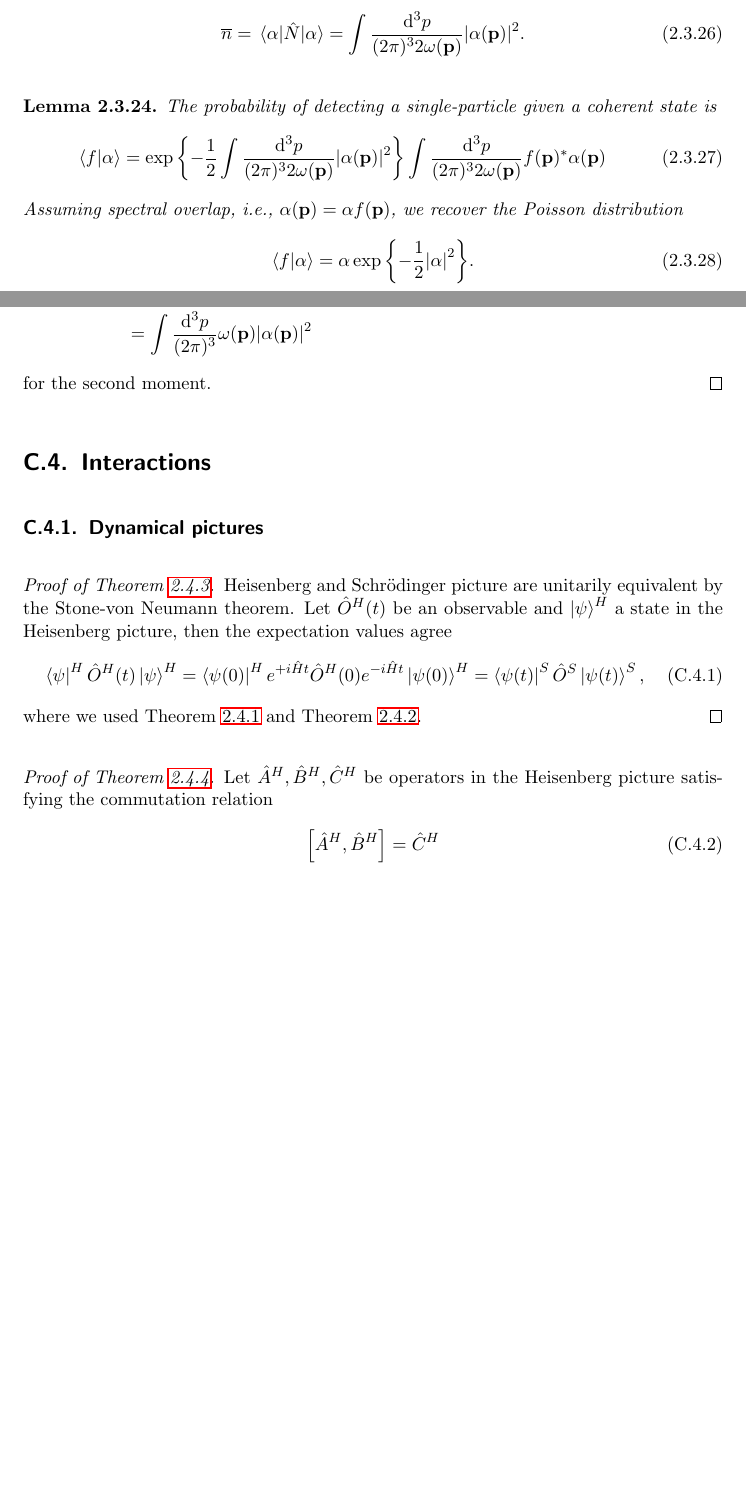
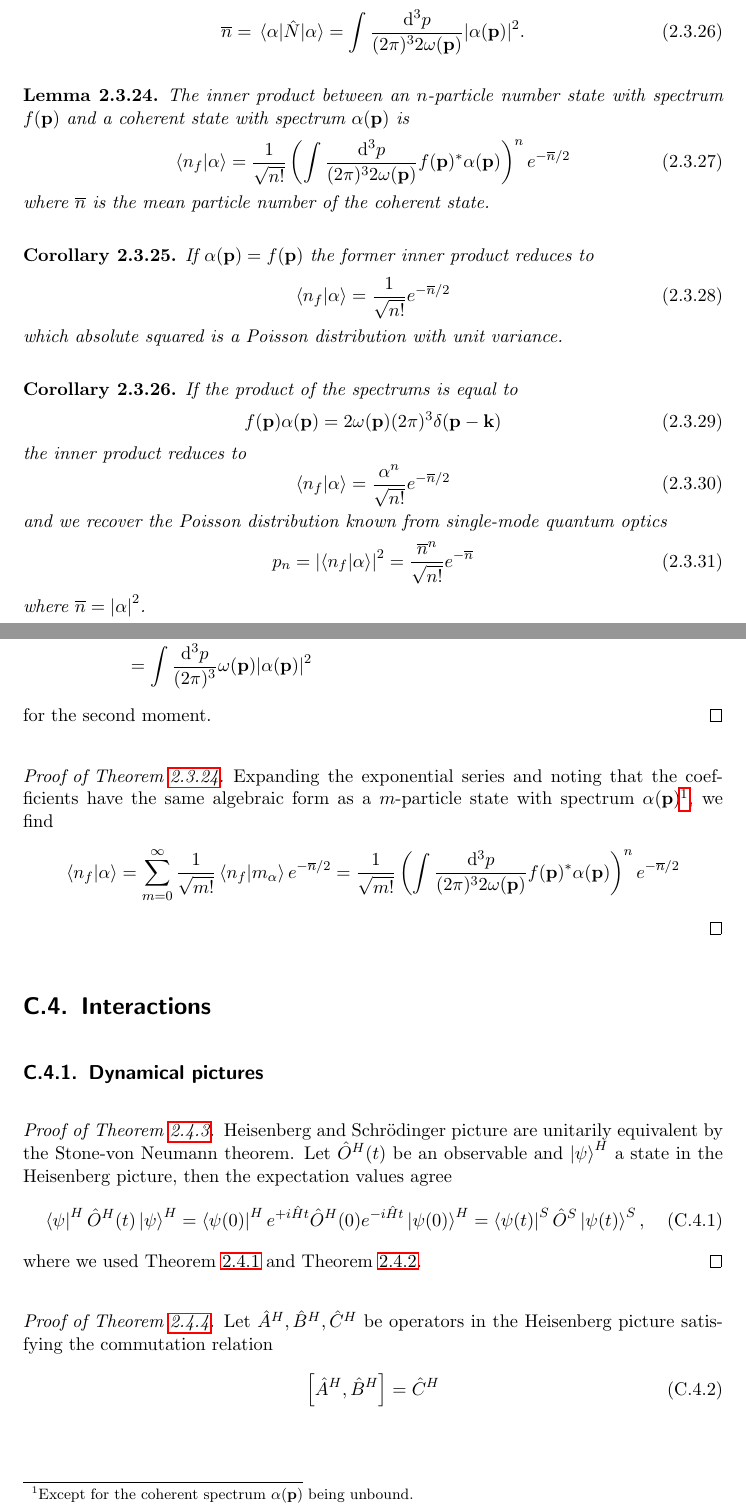
Before and after one commit to bodokaiser/master-thesis, a LaTeX thesis (latex/main.tex, which reads latex/chapters/appendix/proofs.tex, latex/chapters/quantum-field-theory-of-light/states.tex): two parts of pages 18 and 67 of 70, joined at a grey line, cut so that both start at the same text, the shorter picture padded with empty space. Compiled offline with pdfLaTeX.

Commit message:
added number statistics for coherent states

```diff
--- a/latex/chapters/appendix/proofs.tex
+++ b/latex/chapters/appendix/proofs.tex
@@ -1665,6 +1665,25 @@
 	\end{equation}
 	for the second moment.
 \end{delayedproof}
+\begin{delayedproof}{thm:coherent_state_number_state_inner_product}
+	Expanding the exponential series and noting that the coefficients have the same algebraic form as a $m$-particle state with spectrum $\alpha(\vb{p})$\footnote{Except for the coherent spectrum $\alpha(\vb{p})$ being unbound.}, we find
+	\begin{equation*}
+		\braket{n_f}{\alpha}
+		=
+		\sum_{m=0}^\infty
+		\frac{1}{\sqrt{m!}}
+		\braket{n_f}{m_\alpha}
+		e^{-\overline{n}/2}
+		=
+		\frac{1}{\sqrt{m!}}
+		\left(
+			\int\frac{\dd[3]{p}}{(2\pi)^32\omega(\vb{p})}
+			f(\vb{p})^*
+			\alpha(\vb{p})
+		\right)^n
+		e^{-\overline{n}/2}
+	\end{equation*}
+\end{delayedproof}
 
 \section{Interactions}
 
--- a/latex/chapters/quantum-field-theory-of-light/states.tex
+++ b/latex/chapters/quantum-field-theory-of-light/states.tex
@@ -364,35 +364,56 @@ Although, the mean energy of the coherent state is the same as the mean energy o
 		.
 	\end{equation}
 \end{corollary}
-\begin{lemma}
-	The probability of detecting a single-particle given a coherent state is
+\begin{lemma}\label{thm:coherent_state_number_state_inner_product}
+	The inner product between an $n$-particle number state with spectrum $f(\vb{p})$ and a coherent state with spectrum $\alpha(\vb{p})$ is
 	\begin{equation}
-		\begin{split}
-			\braket{f}{\alpha}
-			&=
-			\exp\left\{
-				-
-				\frac{1}{2}
-				\int\frac{\dd[3]{p}}{(2\pi)^32\omega(\vb{p})}
-				\abs{\alpha(\vb{p})}^2
-			\right\}
+		\braket{n_f}{\alpha}
+		=
+		\frac{1}{\sqrt{n!}}
+		\left(
 			\int\frac{\dd[3]{p}}{(2\pi)^32\omega(\vb{p})}
 			f(\vb{p})^*
 			\alpha(\vb{p})
-		\end{split}
+		\right)^n
+		e^{-\overline{n}/2}
 	\end{equation}
-	Assuming spectral overlap, i.e., $\alpha(\vb{p})=\alpha f(\vb{p})$, we recover the Poisson distribution
+	where $\overline{n}$ is the mean particle number of the coherent state.
+\end{lemma}
+\begin{corollary}
+	If $\alpha(\vb{p})=f(\vb{p})$ the former inner product reduces to
 	\begin{equation}
-		\begin{split}
-			\braket{f}{\alpha}
-			&=
-			\alpha
-			\exp\left\{
-				-
-				\frac{1}{2}
-				\abs{\alpha}^2
-			\right\}
-		\end{split}
-		.
+		\braket{n_f}{\alpha}
+		=
+		\frac{1}{\sqrt{n!}}
+		e^{-\overline{n}/2}
 	\end{equation}
-\end{lemma}
+	which absolute squared is a Poisson distribution with unit variance.
+\end{corollary}
+\begin{corollary}
+	If the product of the spectrums is equal to
+	\begin{equation}
+		f(\vb{p})
+		\alpha(\vb{p})
+		=
+		2\omega(\vb{p})
+		(2\pi)^3
+		\delta(\vb{p}-\vb{k})
+	\end{equation}
+	the inner product reduces to
+	\begin{equation}
+		\braket{n_f}{\alpha}
+		=
+		\frac{\alpha^n}{\sqrt{n!}}
+		e^{-\overline{n}/2}
+	\end{equation}
+	and we recover the Poisson distribution known from single-mode quantum optics
+	\begin{equation}
+		p_n
+		=
+		\abs{\braket{n_f}{\alpha}}^2
+		=
+		\frac{\overline{n}^n}{\sqrt{n!}}
+		e^{-\overline{n}}
+	\end{equation}
+	where $\overline{n}=\abs{\alpha}^2$.
+\end{corollary}
```
Also changed, not shown: latex/chapters/appendix/proofs.tex (8 more changed lines), latex/chapters/quantum-field-theory-of-light/states.tex (4 more changed lines).
